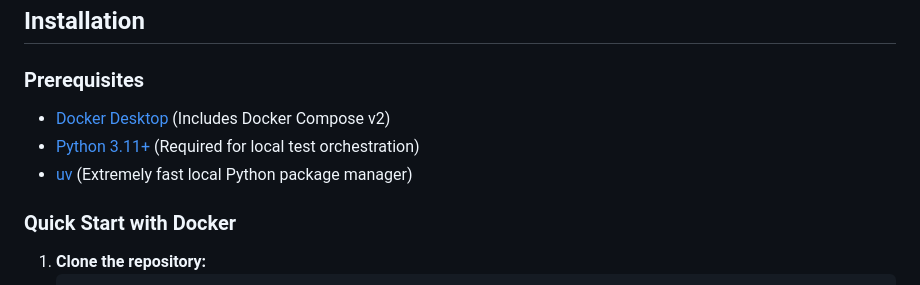
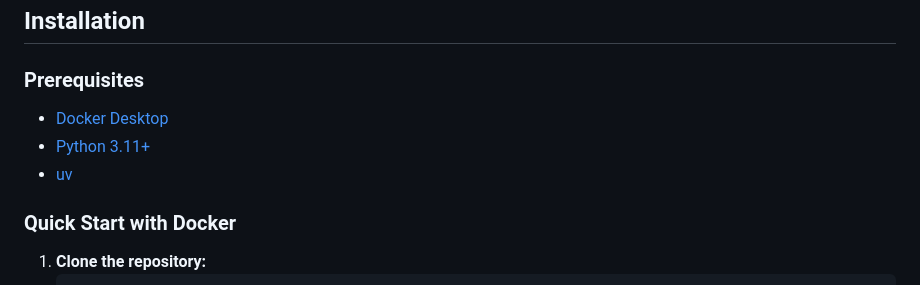
Before and after one commit to vrstelios/FastAPI, a Markdown page: ReadME.md, the part around the change. Drawn GitHub-style.

```diff
--- a/ReadME.md
+++ b/ReadME.md
@@ -158,9 +158,9 @@ fastapi-blog/
 ## Installation
 
 ### Prerequisites
-- [Docker Desktop](https://docs.docker.com/get-docker/) (Includes Docker Compose v2)
-- [Python 3.11+](https://www.python.org/downloads/) (Required for local test orchestration)
-- [uv](https://github.com/astral-sh/uv) (Extremely fast local Python package manager)
+- [Docker Desktop](https://docs.docker.com/get-docker/)
+- [Python 3.11+](https://www.python.org/downloads/)
+- [uv](https://github.com/astral-sh/uv)
 
 ### Quick Start with Docker
 
```
